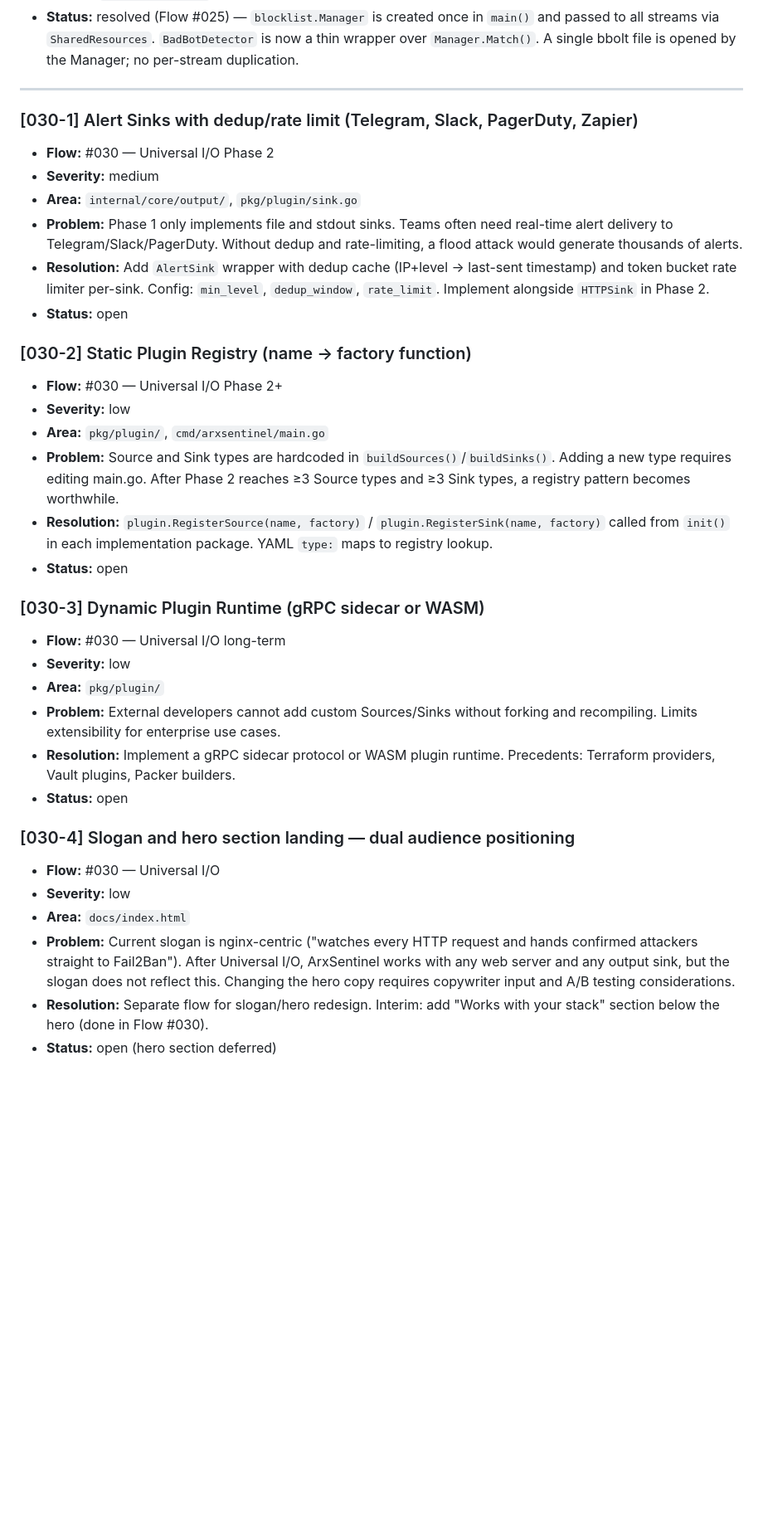
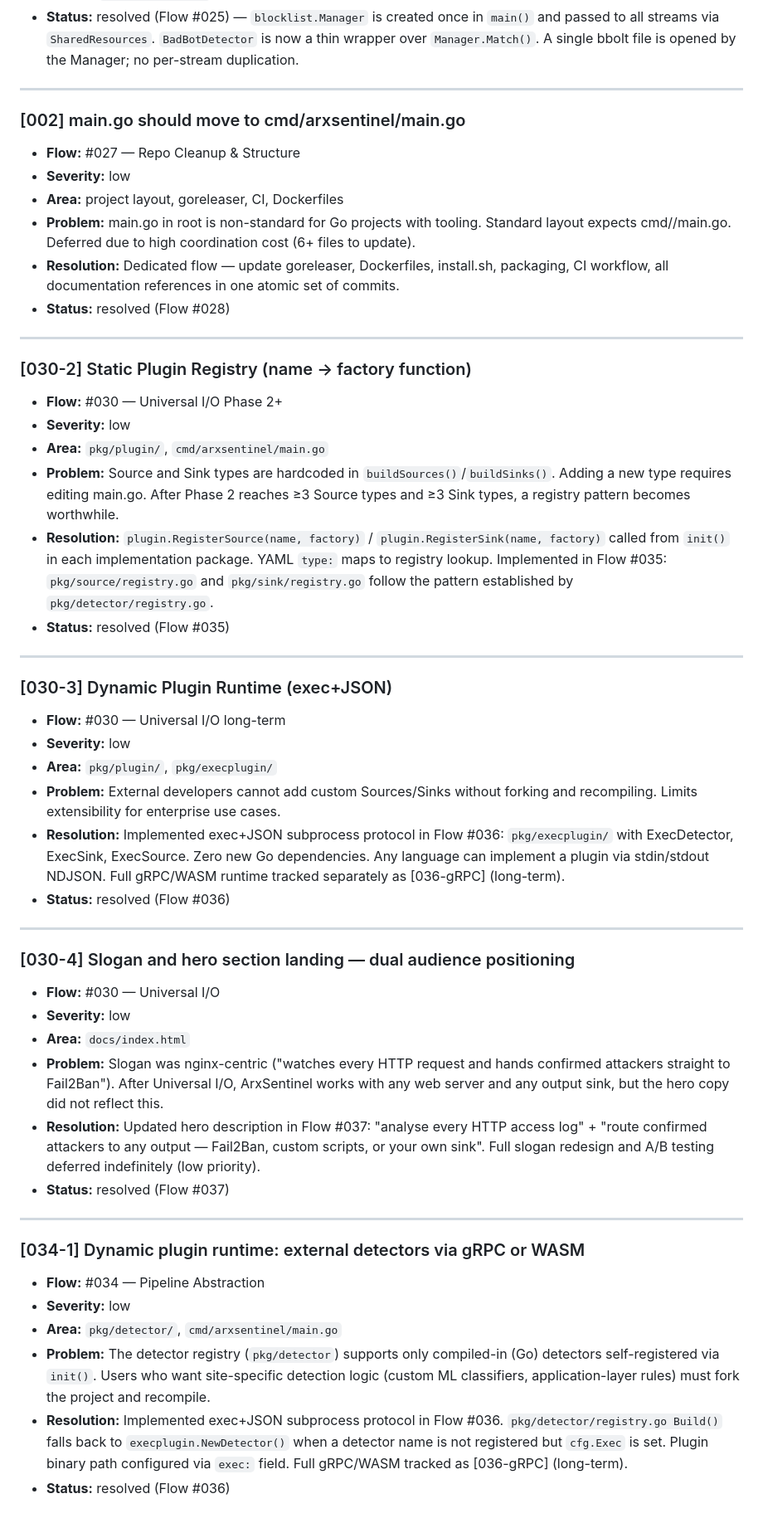
Before and after one commit to mr-addams/arxsentinel, a Markdown page: .claude/TECH_DEBT.md, the part around one of its changes. Shown at 83% size. Drawn GitHub-style; blank space fills up the shorter version.

Commit message:
chore: resolve TECH_DEBT [030-4] — hero description updated (Flow #037)

```diff
--- a/.claude/TECH_DEBT.md
+++ b/.claude/TECH_DEBT.md
@@ -77,21 +77,20 @@ severity, description, and proposed resolution.
   passed to all streams via `SharedResources`. `BadBotDetector` is now a thin wrapper over
   `Manager.Match()`. A single bbolt file is opened by the Manager; no per-stream duplication.
 
+---
+
+### [002] main.go should move to cmd/arxsentinel/main.go
+
+- **Flow:** #027 — Repo Cleanup & Structure
+- **Severity:** low
+- **Area:** project layout, goreleaser, CI, Dockerfiles
+- **Problem:** main.go in root is non-standard for Go projects with tooling. Standard layout
+  expects cmd/<binary>/main.go. Deferred due to high coordination cost (6+ files to update).
+- **Resolution:** Dedicated flow — update goreleaser, Dockerfiles, install.sh, packaging,
+  CI workflow, all documentation references in one atomic set of commits.
+- **Status:** resolved (Flow #028)
 
 ---
-
-### [030-1] Alert Sinks with dedup/rate limit (Telegram, Slack, PagerDuty, Zapier)
-
-- **Flow:** #030 — Universal I/O Phase 2
-- **Severity:** medium
-- **Area:** `internal/core/output/`, `pkg/plugin/sink.go`
-- **Problem:** Phase 1 only implements file and stdout sinks. Teams often need real-time
-  alert delivery to Telegram/Slack/PagerDuty. Without dedup and rate-limiting, a flood
-  attack would generate thousands of alerts.
-- **Resolution:** Add `AlertSink` wrapper with dedup cache (IP+level → last-sent timestamp)
-  and token bucket rate limiter per-sink. Config: `min_level`, `dedup_window`, `rate_limit`.
-  Implement alongside `HTTPSink` in Phase 2.
-- **Status:** open
 
 ### [030-2] Static Plugin Registry (name → factory function)
 
@@ -103,28 +102,52 @@ severity, description, and proposed resolution.
   ≥3 Sink types, a registry pattern becomes worthwhile.
 - **Resolution:** `plugin.RegisterSource(name, factory)` / `plugin.RegisterSink(name, factory)`
   called from `init()` in each implementation package. YAML `type:` maps to registry lookup.
-- **Status:** open
+  Implemented in Flow #035: `pkg/source/registry.go` and `pkg/sink/registry.go` follow
+  the pattern established by `pkg/detector/registry.go`.
+- **Status:** resolved (Flow #035)
 
-### [030-3] Dynamic Plugin Runtime (gRPC sidecar or WASM)
+---
+
+### [030-3] Dynamic Plugin Runtime (exec+JSON)
 
 - **Flow:** #030 — Universal I/O long-term
 - **Severity:** low
-- **Area:** `pkg/plugin/`
+- **Area:** `pkg/plugin/`, `pkg/execplugin/`
 - **Problem:** External developers cannot add custom Sources/Sinks without forking and
   recompiling. Limits extensibility for enterprise use cases.
-- **Resolution:** Implement a gRPC sidecar protocol or WASM plugin runtime.
-  Precedents: Terraform providers, Vault plugins, Packer builders.
-- **Status:** open
+- **Resolution:** Implemented exec+JSON subprocess protocol in Flow #036:
+  `pkg/execplugin/` with ExecDetector, ExecSink, ExecSource. Zero new Go dependencies.
+  Any language can implement a plugin via stdin/stdout NDJSON.
+  Full gRPC/WASM runtime tracked separately as [036-gRPC] (long-term).
+- **Status:** resolved (Flow #036)
+
+---
 
 ### [030-4] Slogan and hero section landing — dual audience positioning
 
 - **Flow:** #030 — Universal I/O
 - **Severity:** low
 - **Area:** `docs/index.html`
-- **Problem:** Current slogan is nginx-centric ("watches every HTTP request and hands
-  confirmed attackers straight to Fail2Ban"). After Universal I/O, ArxSentinel works
-  with any web server and any output sink, but the slogan does not reflect this.
-  Changing the hero copy requires copywriter input and A/B testing considerations.
-- **Resolution:** Separate flow for slogan/hero redesign. Interim: add "Works with your
-  stack" section below the hero (done in Flow #030).
-- **Status:** open (hero section deferred)
+- **Problem:** Slogan was nginx-centric ("watches every HTTP request and hands confirmed
+  attackers straight to Fail2Ban"). After Universal I/O, ArxSentinel works with any web
+  server and any output sink, but the hero copy did not reflect this.
+- **Resolution:** Updated hero description in Flow #037: "analyse every HTTP access log" +
+  "route confirmed attackers to any output — Fail2Ban, custom scripts, or your own sink".
+  Full slogan redesign and A/B testing deferred indefinitely (low priority).
+- **Status:** resolved (Flow #037)
+
+---
+
+### [034-1] Dynamic plugin runtime: external detectors via gRPC or WASM
+
+- **Flow:** #034 — Pipeline Abstraction
+- **Severity:** low
+- **Area:** `pkg/detector/`, `cmd/arxsentinel/main.go`
+- **Problem:** The detector registry (`pkg/detector`) supports only compiled-in (Go) detectors
+  self-registered via `init()`. Users who want site-specific detection logic (custom ML
+  classifiers, application-layer rules) must fork the project and recompile.
+- **Resolution:** Implemented exec+JSON subprocess protocol in Flow #036.
+  `pkg/detector/registry.go Build()` falls back to `execplugin.NewDetector()` when a detector
+  name is not registered but `cfg.Exec` is set. Plugin binary path configured via `exec:` field.
+  Full gRPC/WASM tracked as [036-gRPC] (long-term).
+- **Status:** resolved (Flow #036)
```
Also changed, not shown: other parts of .claude/TECH_DEBT.md (+25 -25 lines).
